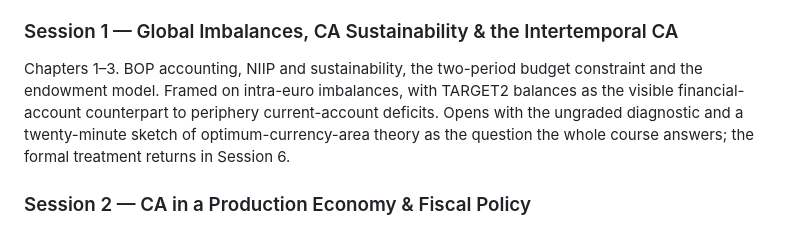
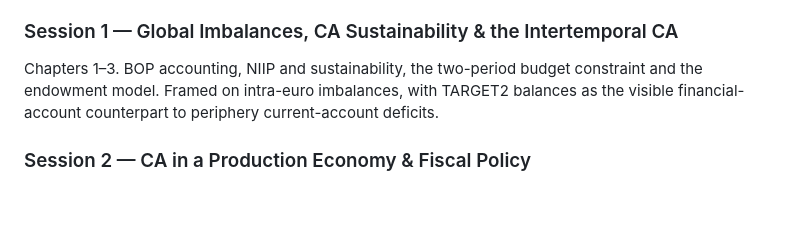
Before and after one commit to StefaniaMarcassa/International-Economics---ECOTOPIA, a Markdown page: syllabus.md, the part around the change. Rendered like a GitHub page; blank space fills up the shorter version.

Commit message:
Edit Session 1 content in syllabus.md
Removed a reference to an ungraded diagnostic and a sketch of optimum-currency-area theory from Session 1.

```diff
--- a/syllabus.md
+++ b/syllabus.md
@@ -32,7 +32,7 @@ No chapter. Five tools the model sequence assumes, each with a worked numerical
 
 ### Session 1 — Global Imbalances, CA Sustainability & the Intertemporal CA
 
-Chapters 1–3. BOP accounting, NIIP and sustainability, the two-period budget constraint and the endowment model. Framed on intra-euro imbalances, with TARGET2 balances as the visible financial-account counterpart to periphery current-account deficits. Opens with the ungraded diagnostic and a twenty-minute sketch of optimum-currency-area theory as the question the whole course answers; the formal treatment returns in Session 6.
+Chapters 1–3. BOP accounting, NIIP and sustainability, the two-period budget constraint and the endowment model. Framed on intra-euro imbalances, with TARGET2 balances as the visible financial-account counterpart to periphery current-account deficits.
 
 ### Session 2 — CA in a Production Economy & Fiscal Policy
 
```
